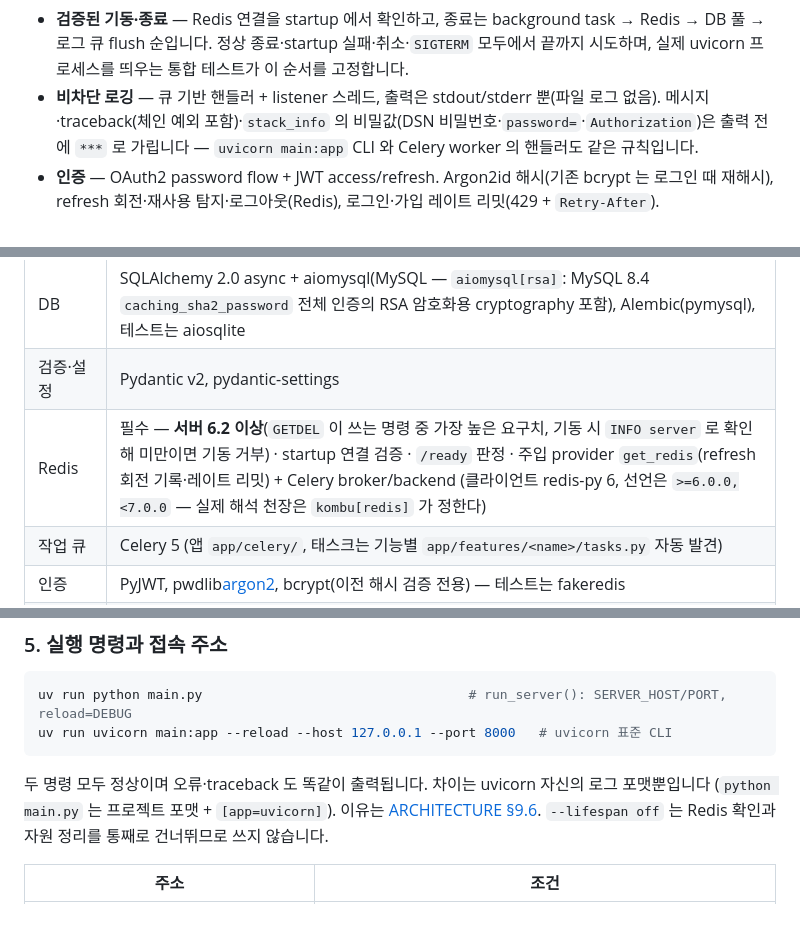
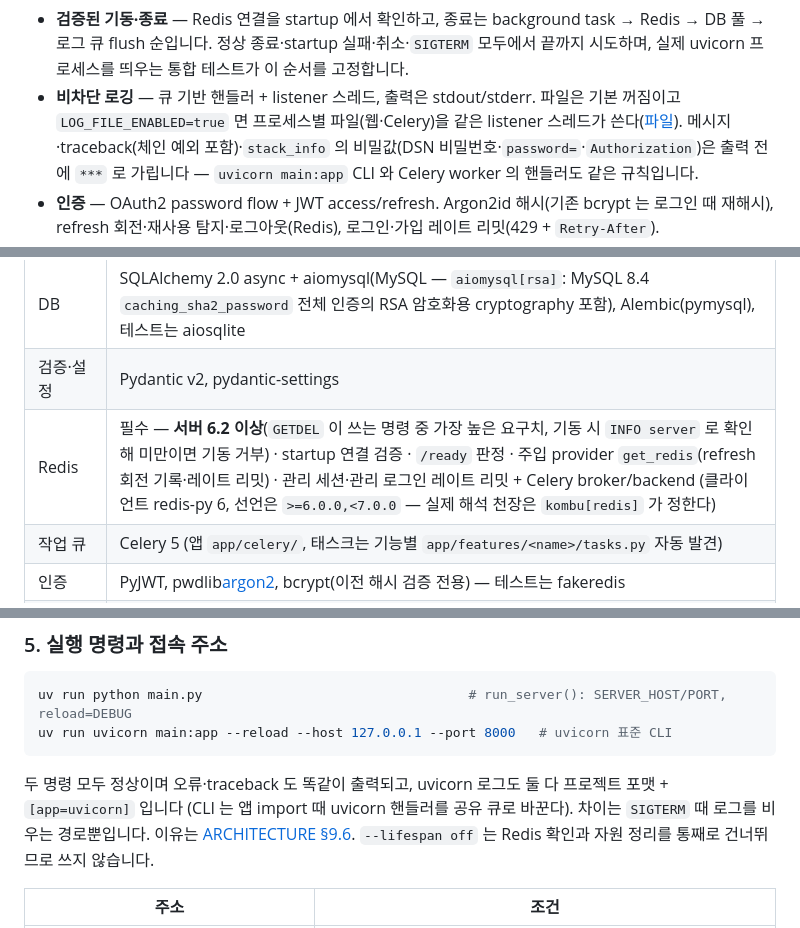
Before and after one commit to bluebamus/fastapi-default-project-structure, a Markdown page: README.md, 3 parts joined by grey strips. Drawn GitHub-style.

Commit message:
docs(readme): 같은 사실을 안내서와 맞춤 — 파일 로그·Redis 소비처·수명 테스트 실패/skip·CLI 로그 포맷
(docs-guide-review F03·F15·F18·F25 와 같은 사실)

````diff
--- a/README.md
+++ b/README.md
@@ -67,7 +67,8 @@ Repository 패턴과 계층 분리를 적용한 FastAPI 백엔드 템플릿입
 - **검증된 기동·종료** — Redis 연결을 startup 에서 확인하고, 종료는 background task → Redis →
   DB 풀 → 로그 큐 flush 순입니다. 정상 종료·startup 실패·취소·`SIGTERM` 모두에서 끝까지 시도하며,
   실제 uvicorn 프로세스를 띄우는 통합 테스트가 이 순서를 고정합니다.
-- **비차단 로깅** — 큐 기반 핸들러 + listener 스레드, 출력은 stdout/stderr 뿐(파일 로그 없음).
+- **비차단 로깅** — 큐 기반 핸들러 + listener 스레드, 출력은 stdout/stderr. 파일은 기본 꺼짐이고
+  `LOG_FILE_ENABLED=true` 면 프로세스별 파일(웹·Celery)을 같은 listener 스레드가 쓴다([파일](#파일)).
   메시지·traceback(체인 예외 포함)·`stack_info` 의 비밀값(DSN 비밀번호·`password=`·`Authorization`)은 출력 전에
   `***` 로 가립니다 — `uvicorn main:app` CLI 와 Celery worker 의 핸들러도 같은 규칙입니다.
 - **인증** — OAuth2 password flow + JWT access/refresh. Argon2id 해시(기존 bcrypt 는 로그인 때 재해시),
@@ -89,7 +90,7 @@ Repository 패턴과 계층 분리를 적용한 FastAPI 백엔드 템플릿입
 | Web | FastAPI 0.141, Uvicorn 0.54 |
 | DB | SQLAlchemy 2.0 async + aiomysql(MySQL — `aiomysql[rsa]`: MySQL 8.4 `caching_sha2_password` 전체 인증의 RSA 암호화용 cryptography 포함), Alembic(pymysql), 테스트는 aiosqlite |
 | 검증·설정 | Pydantic v2, pydantic-settings |
-| Redis | 필수 — **서버 6.2 이상**(`GETDEL` 이 쓰는 명령 중 가장 높은 요구치, 기동 시 `INFO server` 로 확인해 미만이면 기동 거부) · startup 연결 검증 · `/ready` 판정 · 주입 provider `get_redis`(refresh 회전 기록·레이트 리밋) + Celery broker/backend (클라이언트 redis-py 6, 선언은 `>=6.0.0,<7.0.0` — 실제 해석 천장은 `kombu[redis]` 가 정한다) |
+| Redis | 필수 — **서버 6.2 이상**(`GETDEL` 이 쓰는 명령 중 가장 높은 요구치, 기동 시 `INFO server` 로 확인해 미만이면 기동 거부) · startup 연결 검증 · `/ready` 판정 · 주입 provider `get_redis`(refresh 회전 기록·레이트 리밋) · 관리 세션·관리 로그인 레이트 리밋 + Celery broker/backend (클라이언트 redis-py 6, 선언은 `>=6.0.0,<7.0.0` — 실제 해석 천장은 `kombu[redis]` 가 정한다) |
 | 작업 큐 | Celery 5 (앱 `app/celery/`, 태스크는 기능별 `app/features/<name>/tasks.py` 자동 발견) |
 | 인증 | PyJWT, pwdlib[argon2](Argon2id), bcrypt(이전 해시 검증 전용) — 테스트는 fakeredis |
 | 관리·문서 | SQLAdmin(로그인 화면 Bootstrap 5.3 — CDN·SRI, 관리 세션은 Redis 서버 세션), Scalar |
@@ -173,8 +174,8 @@ uv run python main.py                                  # run_server(): SERVER_HO
 uv run uvicorn main:app --reload --host 127.0.0.1 --port 8000   # uvicorn 표준 CLI
 ```
 
-두 명령 모두 정상이며 오류·traceback 도 똑같이 출력됩니다. 차이는 uvicorn 자신의 로그 포맷뿐입니다
-(`python main.py` 는 프로젝트 포맷 + `[app=uvicorn]`). 이유는
+두 명령 모두 정상이며 오류·traceback 도 똑같이 출력되고, uvicorn 로그도 둘 다 프로젝트 포맷 + `[app=uvicorn]` 입니다
+(CLI 는 앱 import 때 uvicorn 핸들러를 공유 큐로 바꾼다). 차이는 `SIGTERM` 때 로그를 비우는 경로뿐입니다. 이유는
 [ARCHITECTURE §9.6](./docs/guides/ARCHITECTURE.md#96-실행-명령에-따른-차이).
 `--lifespan off` 는 Redis 확인과 자원 정리를 통째로 건너뛰므로 쓰지 않습니다.
 
````
Also changed, not shown: other parts of README.md (+2 -2 lines).
